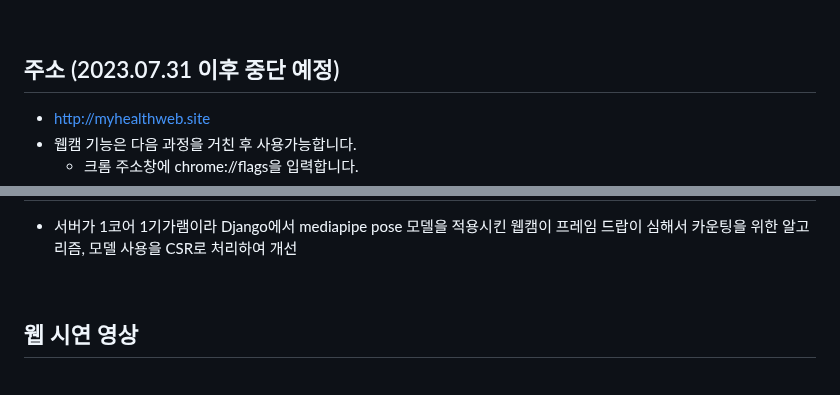
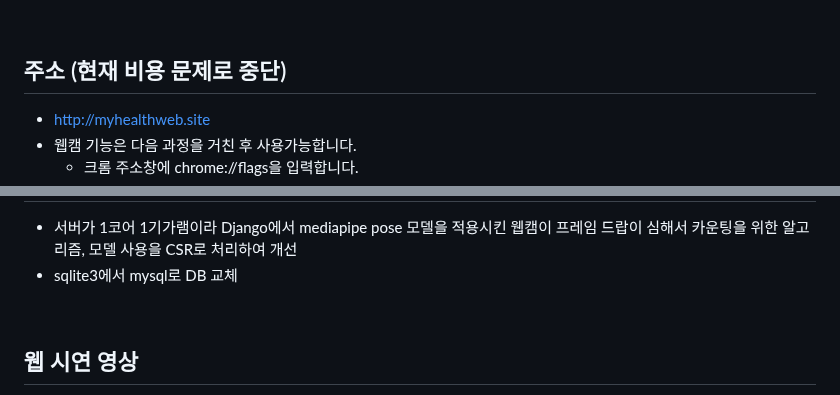
Before and after one commit to mooncw/healthweb, a Markdown page: README.md, 2 parts joined by grey strips. Rendered like a GitHub page.

```diff
--- a/README.md
+++ b/README.md
@@ -187,7 +187,7 @@ keypoint detection 모델을 이용한 운동 보조 웹 애플리케이션 (202
 
 <br>
 
-## 주소 (2023.07.31 이후 중단 예정)
+## 주소 (현재 비용 문제로 중단)
 - http://myhealthweb.site
 - 웹캠 기능은 다음 과정을 거친 후 사용가능합니다.
   - 크롬 주소창에 chrome://flags을 입력합니다.
@@ -200,4 +200,5 @@ keypoint detection 모델을 이용한 운동 보조 웹 애플리케이션 (202
 * 서버가 1코어 1기가램이라 Django에서 mediapipe pose 모델을 적용시킨 웹캠이 프레임 드랍이 심해서 카운팅을 위한 알고리즘, 모델 사용을 CSR로 처리하여 개선
+* sqlite3에서 mysql로 DB 교체
 
 <br>
 
```
Also changed, not shown: other parts of README.md (+1 -1 lines).
